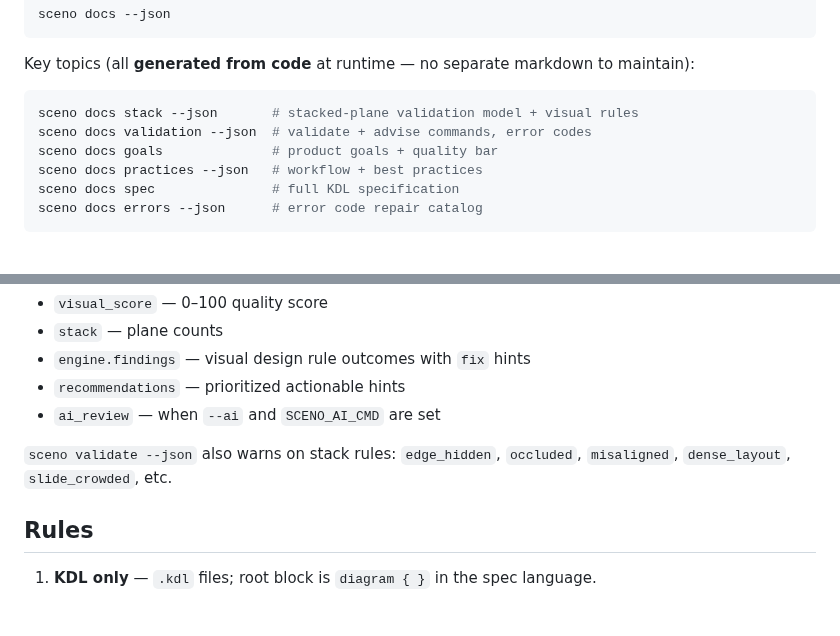
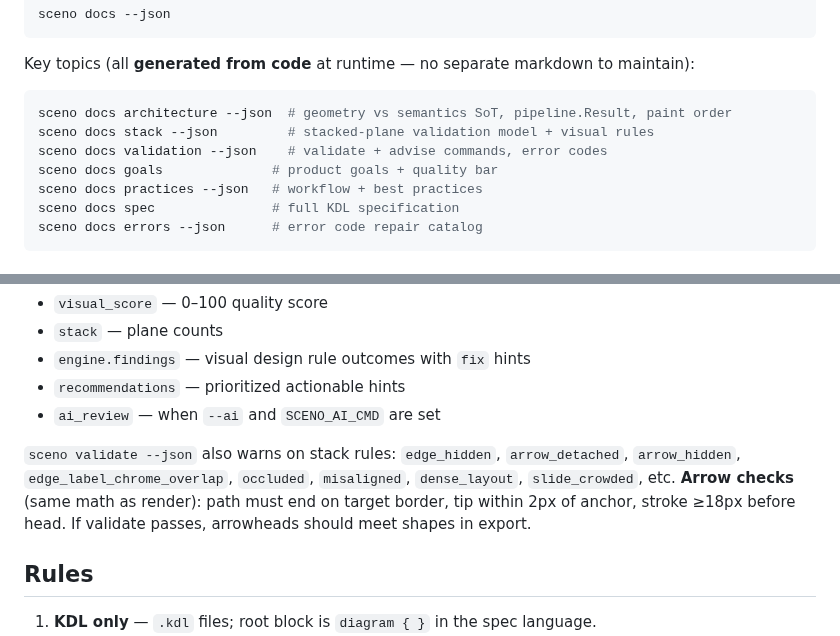
Before and after one commit to niklas-heer/sceno, a Markdown page: AGENTS.md, 2 parts joined by grey strips. Rendered like a GitHub page; blank space fills up the shorter version.

````diff
--- a/AGENTS.md
+++ b/AGENTS.md
@@ -17,8 +17,9 @@ sceno docs --json
 Key topics (all **generated from code** at runtime — no separate markdown to maintain):
 
 ```bash
-sceno docs stack --json       # stacked-plane validation model + visual rules
-sceno docs validation --json  # validate + advise commands, error codes
+sceno docs architecture --json  # geometry vs semantics SoT, pipeline.Result, paint order
+sceno docs stack --json         # stacked-plane validation model + visual rules
+sceno docs validation --json    # validate + advise commands, error codes
 sceno docs goals              # product goals + quality bar
 sceno docs practices --json   # workflow + best practices
 sceno docs spec               # full KDL specification
@@ -68,7 +69,7 @@ Collision and routing checks project onto reduced planes. Full details: `sceno d
 - `recommendations` — prioritized actionable hints
 - `ai_review` — when `--ai` and `SCENO_AI_CMD` are set
 
-`sceno validate --json` also warns on stack rules: `edge_hidden`, `occluded`, `misaligned`, `dense_layout`, `slide_crowded`, etc.
+`sceno validate --json` also warns on stack rules: `edge_hidden`, `arrow_detached`, `arrow_hidden`, `edge_label_chrome_overlap`, `occluded`, `misaligned`, `dense_layout`, `slide_crowded`, etc. **Arrow checks** (same math as render): path must end on target border, tip within 2px of anchor, stroke ≥18px before head. If validate passes, arrowheads should meet shapes in export.
 
 ## Rules
 
````
Also changed, not shown: README.md (+6 -4 lines), docs/how-it-works.png, 8 other files.
